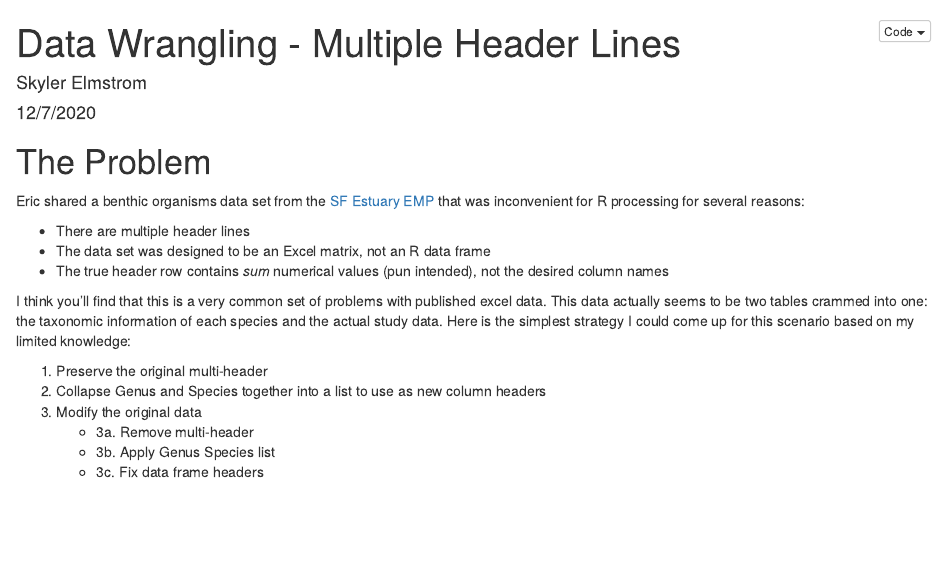
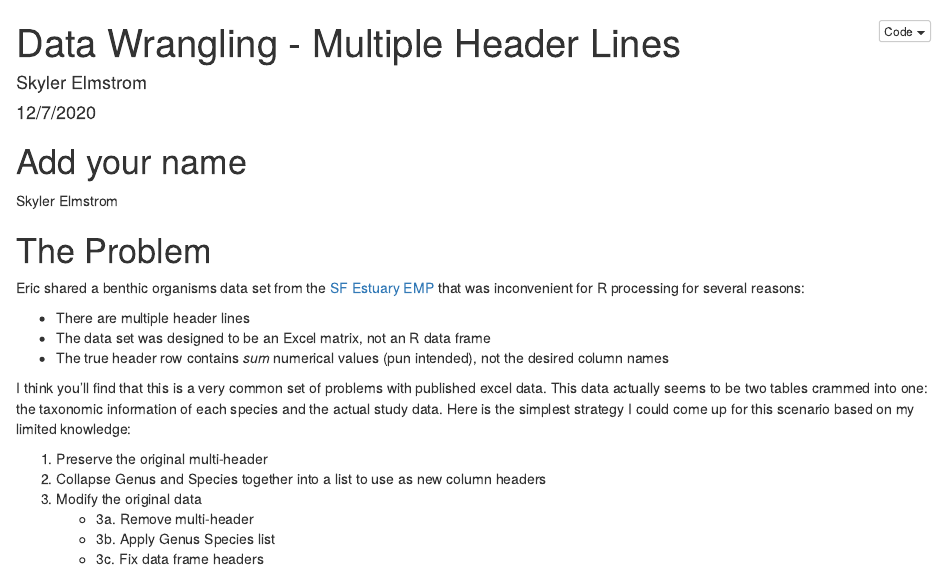
Before and after one commit to SkylerElmstrom/R-examples, an R Markdown document (MultipleHeaders.rmd): the page in a window 1100 px wide, from its top. Rendered offline with R 4.5, knitr and Pandoc, with nearby package versions.

Commit message:
Add names as an example

````diff
--- a/MultipleHeaders.rmd
+++ b/MultipleHeaders.rmd
@@ -13,6 +13,9 @@ output:
 knitr::opts_chunk$set(message=F, warning=F)
 library(knitr)
 ```
+# Add your name
+Skyler Elmstrom
+
 
 # The Problem
 Eric shared a benthic organisms data set from the [SF Estuary EMP](https://emp.baydeltalive.com/projects/11280) that was inconvenient for R processing for several reasons:
````
